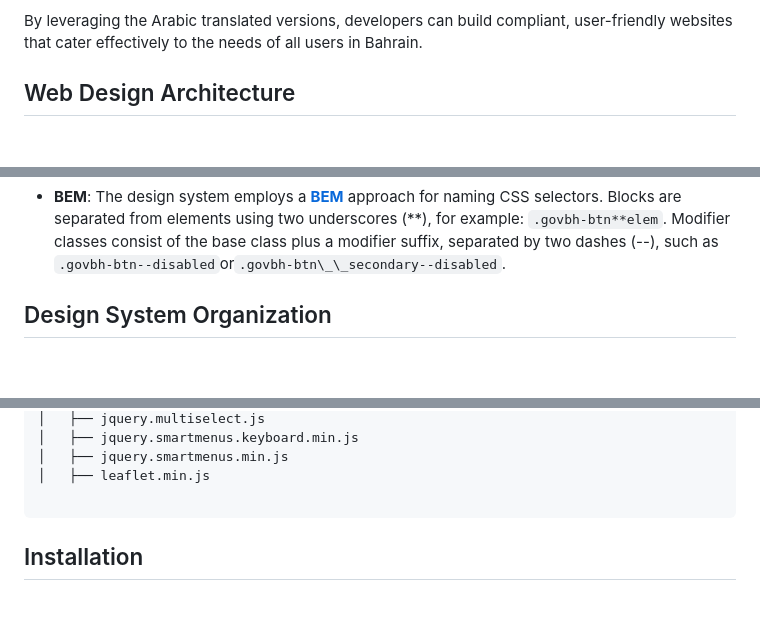
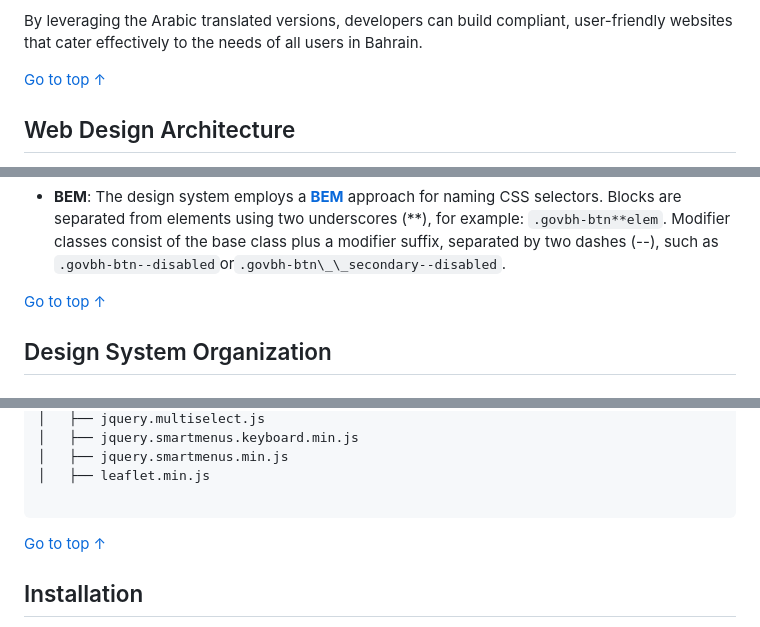
Before and after one commit to IGA-BH/BH-web-design-system, a Markdown page: README.md, 3 parts joined by grey strips. Drawn GitHub-style; blank space fills up the shorter version.

````diff
--- a/README.md
+++ b/README.md
@@ -44,6 +44,9 @@ All components and templates are provided with their respective Arabic translate
 
 By leveraging the Arabic translated versions, developers can build compliant, user-friendly websites that cater effectively to the needs of all users in Bahrain.
 
+
+[Go to top ↑](#bahrain-web-design-system)
+
 ## Web Design Architecture
 
 - **Bootstrap**: The design system utilizes [**Bootstrap 5.3**](https://getbootstrap.com/), a popular front-end framework that provides a responsive grid system and extensive pre-built components for faster web development. For detailed information on the grid system, refer to the [grid guidelines](https://www.figma.com/proto/CiMVuUjJE1iesZmIw9rVHc/Bahrain-Government-Design-System-1.0?page-id=17%3A1583&node-id=4649-126491&viewport=-1663%2C-4864%2C0.2&t=FcDAyjtQT6kyMKqw-1&scaling=scale-down-width&content-scaling=fixed&starting-point-node-id=4214%3A82288&hide-ui=1).
@@ -65,6 +68,8 @@ By leveraging the Arabic translated versions, developers can build compliant, us
 - **CSS Selectors**: CSS selectors within the design system are prefixed with `govbh-btn` (e.g., `.govbh-btn`). This unique identifier helps prevent conflicts with other styles on a site that are not part of the govbh-btn design system.
 
 - **BEM**: The design system employs a [**BEM**](http://getbem.com/introduction/) approach for naming CSS selectors. Blocks are separated from elements using two underscores (**), for example: `.govbh-btn**elem`. Modifier classes consist of the base class plus a modifier suffix, separated by two dashes (--), such as `.govbh-btn--disabled`or`.govbh-btn\_\_secondary--disabled`.
+
+[Go to top ↑](#bahrain-web-design-system)
 
 ## Design System Organization
 
@@ -189,6 +194,7 @@ The JS folder contains a collection of JavaScript libraries that are downloaded
 │   ├── leaflet.min.js
 
 ```
+[Go to top ↑](#bahrain-web-design-system)
 
 ## Installation
 
````
Also changed, not shown: other parts of README.md (+5 -0 lines).
